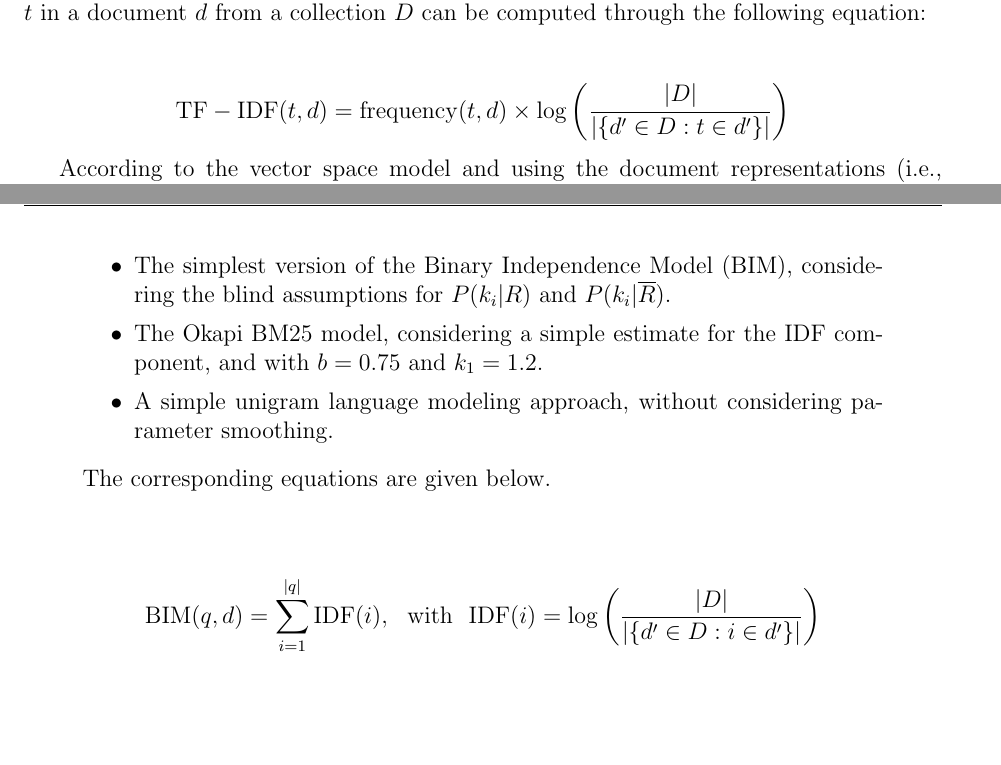
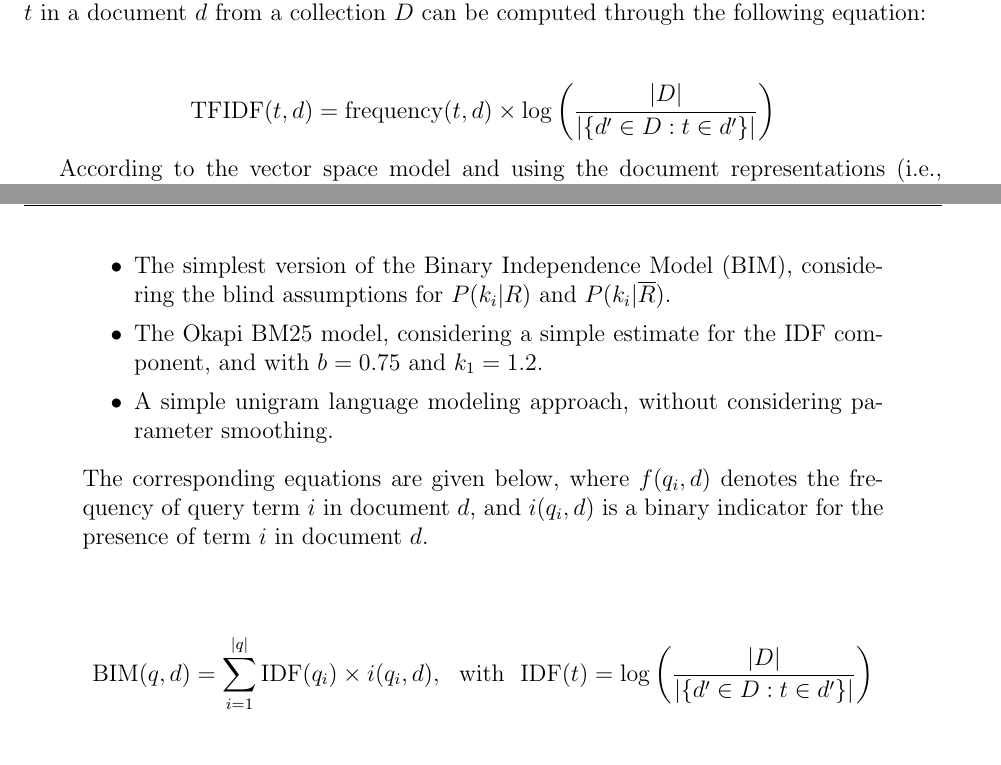
Before and after one commit to pavelcalado/pri1819, a LaTeX document (labs/02_text_processing.tex): two parts of pages 3 and 4 of 4, joined at a grey line, cut so that both start at the same text, the shorter picture padded with empty space. Compiled offline with pdfLaTeX.

Commit message:
Update 02_text_processing.tex

```diff
--- a/labs/02_text_processing.tex
+++ b/labs/02_text_processing.tex
@@ -124,7 +124,7 @@ Calculate the representations for the documents in the collection according to t
 
 \begin{center}
 \begin{equation*}
-\mathrm{TF-IDF}(t, d) = \mathrm{frequency}(t,d) \times \log \left( \frac{|D|}{|\{d' \in D: t \in d'\}|} \right)
+\mathrm{TFIDF}(t, d) = \mathrm{frequency}(t,d) \times \log \left( \frac{|D|}{|\{d' \in D: t \in d'\}|} \right)
 \end{equation*}
 \end{center}
 
@@ -139,11 +139,11 @@ According to the vector space model and using the document representations (i.e.
     \item The Okapi BM25 model, considering a simple estimate for the IDF component, and with $b=0.75$ and $k_1=1.2$.
     \item A simple unigram language modeling approach, without considering parameter smoothing.
     \end{itemize}
-    The corresponding equations are given below.
+    The corresponding equations are given below, where $f(q_{i},d)$ denotes the frequency of query term $i$ in document $d$, and $i(q_{i},d)$ is a binary indicator for the presence of term $i$ in document $d$.
 
     \begin{center}
     \begin{equation*}
-	\mathrm{BIM}(q,d) = \sum _{i=1}^{|q|} \mathrm{IDF}(i), \text{~~with~~} \mathrm{IDF}(i) = \log \left( \frac{|D|}{|\{d' \in D: i \in d'\}|} \right)
+	\mathrm{BIM}(q,d) = \sum _{i=1}^{|q|} \mathrm{IDF}(q_i) \times i(q_{i},d), \text{~~with~~} \mathrm{IDF}(t) = \log \left( \frac{|D|}{|\{d' \in D: t \in d'\}|} \right)
 	\end{equation*}
     \end{center}
 
```
Also changed, not shown: labs/02_text_processing.tex (2 more changed lines).
